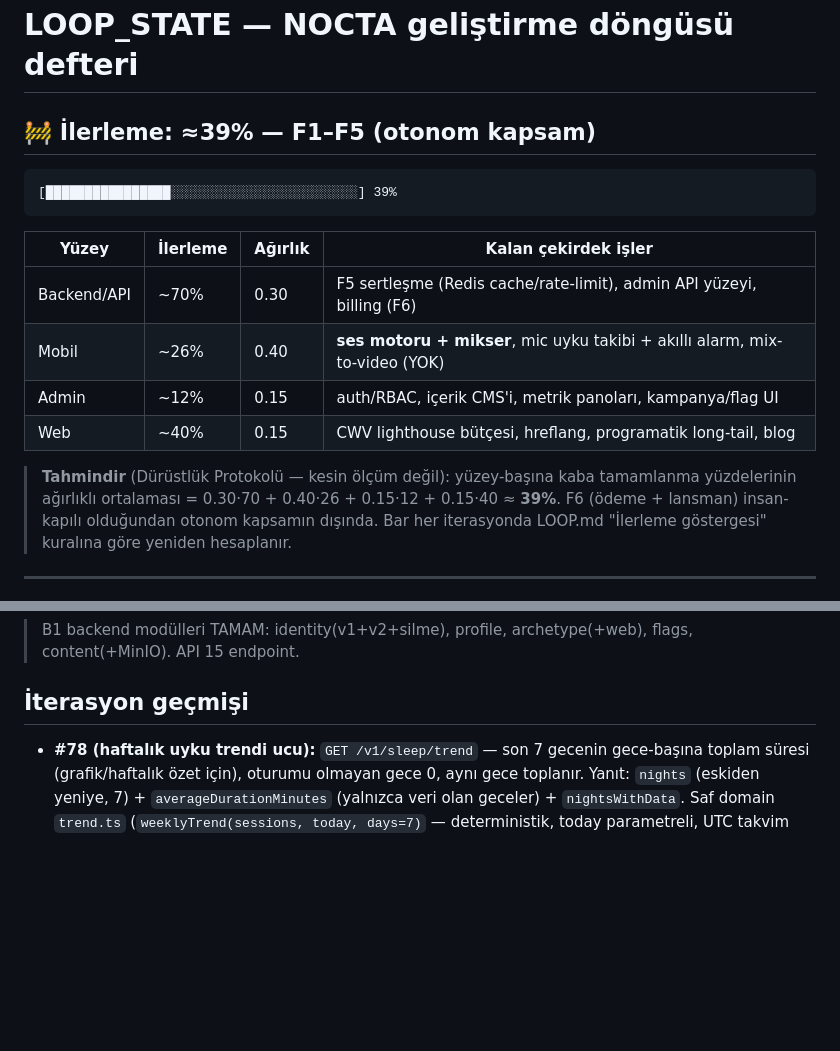
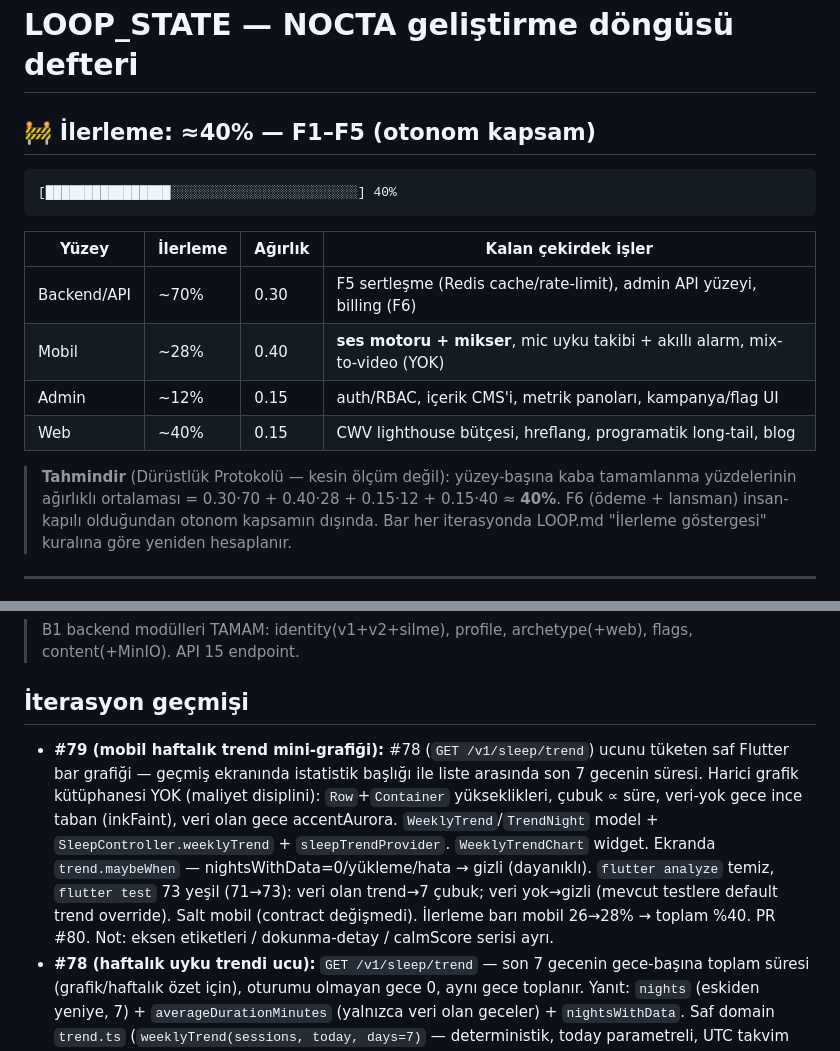
Before and after one commit to meliksahk/sleepapp, a Markdown page: LOOP_STATE.md, 2 parts joined by grey strips. GitHub-like rendering; blank space fills up the shorter version.

Commit message:
docs: defter #79 (mobil trend grafiği) + ilerleme %40
Co-Authored-By: Claude Opus 4.8 <noreply@anthropic.com>

````diff
--- a/LOOP_STATE.md
+++ b/LOOP_STATE.md
@@ -1,20 +1,20 @@
 # LOOP_STATE — NOCTA geliştirme döngüsü defteri
 
-## 🚧 İlerleme: ≈39% — F1–F5 (otonom kapsam)
+## 🚧 İlerleme: ≈40% — F1–F5 (otonom kapsam)
 
 ```
-[████████████████░░░░░░░░░░░░░░░░░░░░░░░░] 39%
+[████████████████░░░░░░░░░░░░░░░░░░░░░░░░] 40%
 ```
 
 | Yüzey       | İlerleme | Ağırlık | Kalan çekirdek işler                                                        |
 | ----------- | -------- | ------- | --------------------------------------------------------------------------- |
 | Backend/API | ~70%     | 0.30    | F5 sertleşme (Redis cache/rate-limit), admin API yüzeyi, billing (F6)       |
-| Mobil       | ~26%     | 0.40    | **ses motoru + mikser**, mic uyku takibi + akıllı alarm, mix-to-video (YOK) |
+| Mobil       | ~28%     | 0.40    | **ses motoru + mikser**, mic uyku takibi + akıllı alarm, mix-to-video (YOK) |
 | Admin       | ~12%     | 0.15    | auth/RBAC, içerik CMS'i, metrik panoları, kampanya/flag UI                  |
 | Web         | ~40%     | 0.15    | CWV lighthouse bütçesi, hreflang, programatik long-tail, blog               |
 
 > **Tahmindir** (Dürüstlük Protokolü — kesin ölçüm değil): yüzey-başına kaba tamamlanma
-> yüzdelerinin ağırlıklı ortalaması = 0.30·70 + 0.40·26 + 0.15·12 + 0.15·40 ≈ **39%**.
+> yüzdelerinin ağırlıklı ortalaması = 0.30·70 + 0.40·28 + 0.15·12 + 0.15·40 ≈ **40%**.
 > F6 (ödeme + lansman) insan-kapılı olduğundan otonom kapsamın dışında. Bar her
 > iterasyonda LOOP.md "İlerleme göstergesi" kuralına göre yeniden hesaplanır.
 
@@ -72,6 +72,7 @@ VPS sertleştirme + staging deploy, kullanıcı VPS kimlik bilgilerini verince y
 
 ## İterasyon geçmişi
 
+- **#79 (mobil haftalık trend mini-grafiği):** #78 (`GET /v1/sleep/trend`) ucunu tüketen saf Flutter bar grafiği — geçmiş ekranında istatistik başlığı ile liste arasında son 7 gecenin süresi. Harici grafik kütüphanesi YOK (maliyet disiplini): `Row`+`Container` yükseklikleri, çubuk ∝ süre, veri-yok gece ince taban (inkFaint), veri olan gece accentAurora. `WeeklyTrend`/`TrendNight` model + `SleepController.weeklyTrend` + `sleepTrendProvider`. `WeeklyTrendChart` widget. Ekranda `trend.maybeWhen` — nightsWithData=0/yükleme/hata → gizli (dayanıklı). `flutter analyze` temiz, `flutter test` 73 yeşil (71→73): veri olan trend→7 çubuk; veri yok→gizli (mevcut testlere default trend override). Salt mobil (contract değişmedi). İlerleme barı mobil 26→28% → toplam %40. PR #80. Not: eksen etiketleri / dokunma-detay / calmScore serisi ayrı.
 - **#78 (haftalık uyku trendi ucu):** `GET /v1/sleep/trend` — son 7 gecenin gece-başına toplam süresi (grafik/haftalık özet için), oturumu olmayan gece 0, aynı gece toplanır. Yanıt: `nights` (eskiden yeniye, 7) + `averageDurationMinutes` (yalnızca veri olan geceler) + `nightsWithData`. Saf domain `trend.ts` (`weeklyTrend(sessions, today, days=7)` — deterministik, today parametreli, UTC takvim aritmetiği DST-güvenli). `GetWeeklyTrendUseCase` streak deseni (tz+clock ile "bugün", `[today-6..today]` `listByNightRange`'den — yeni repo metodu YOK). Controller açık DTO map (readonly→mutable), openapi+shared-types regen. 211 test yeşil (204→211: 5 unit + 2 e2e). turbo 17/17 (boundary yeşil). **Ek:** e2e'de 06:00 gece sınırı oturumu bugün/dün kovasına kaydırabildiği için kova-sabitleme yerine sınır-bağımsız (max night ≥180dk) doğrulama. Not: mobil grafik UI ayrı; calmScore trendi / aylık pencere ayrı. PR #78.
 - **#77 (mobil bildirim toggle):** #75 (profil bayrağı) + #76 (gönderim enforcement) zincirinin mobil UI karşılığı — özellik artık uçtan uca çalışır. Yeni `profile` feature'ı: `Profile` modeli + `ProfileController` (`get`/`setNotificationsEnabled`, AuthController.authorizedRequest ile sarılı, sleep→profile deseni) + providers. `NoctaApiClient.patchAuthed` eklendi. Ayarlar ekranına `SwitchListTile` (profileProvider.maybeWhen — yükleme/hata → gizli dayanıklı); değişince PATCH beklenir + provider invalidate, hata → switch eski değerinde kalır + snackbar. `flutter analyze` temiz, `flutter test` 71 yeşil (69→71): tek MockClient hem auth hem apiClient'a bağlı, `/v1/profile` GET/PATCH yönlendirilir (toggle açık yansıtır; kapatınca PATCH + invalidate sonrası switch kapanır). Not: gerçek push teslimi (APNs/FCM) hâlâ docs/10; bu yalnızca tercih yüzeyi. PR #77.
 - **#76 (bildirim opt-out enforcement):** #75'te eklenen `notifications_enabled` bayrağı artık gönderimde uygulanıyor (önceki iterasyonun açık bıraktığı boşluk kapatıldı). `SendNotificationUseCase` başında opt-out kısa-devresi: kullanıcı bildirimleri kapattıysa cihaz SORGULANMADAN `{sent:0,failed:0}` döner. Tercih, notification domain'ine eklenen `NotificationPreferenceReader` portu + module-def adaptörüyle (profil public `GetProfileUseCase`) okunur — notification `profiles` tablosuna DOKUNMAZ (sleep→profile timezone deseninin aynısı, modül sınırı korunur). 204 test yeşil (202→204): unit (opt-out'ta cihaz sorgusu bile yok, sender çağrılmaz) + e2e (cihaz kayıtlıyken profil kapalı → sent:0). turbo 17/17 (boundary yeşil). Contract değişmedi → shared-types regen gerekmedi. Not: gerçek APNs/FCM + BullMQ async teslim hâlâ docs/10; mobil ayar toggle'ı ayrı. PR #76.
````
